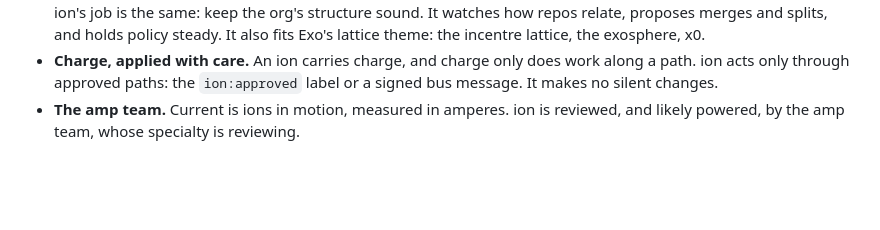
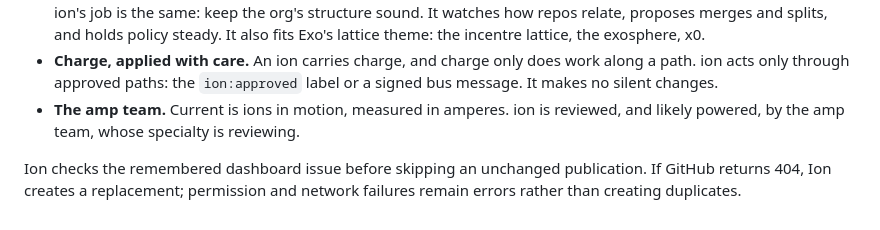
Before and after one commit to aska-digital/ion, a Markdown page: README.md, the part around the change. GitHub-like rendering; blank space fills up the shorter version.

Commit message:
Complete scope documentation and validation

```diff
--- a/README.md
+++ b/README.md
@@ -233,3 +233,5 @@ Copyright 2026 ASKA Business Solutions and the Ion contributors. Apache-2.0, see
 - **Lattices.** In a crystal, ions sit on the points of a lattice, and the pull between them holds the structure together. ion's job is the same: keep the org's structure sound. It watches how repos relate, proposes merges and splits, and holds policy steady. It also fits Exo's lattice theme: the incentre lattice, the exosphere, x0.
 - **Charge, applied with care.** An ion carries charge, and charge only does work along a path. ion acts only through approved paths: the `ion:approved` label or a signed bus message. It makes no silent changes.
 - **The amp team.** Current is ions in motion, measured in amperes. ion is reviewed, and likely powered, by the amp team, whose specialty is reviewing.
+
+Ion checks the remembered dashboard issue before skipping an unchanged publication. If GitHub returns 404, Ion creates a replacement; permission and network failures remain errors rather than creating duplicates.
```
